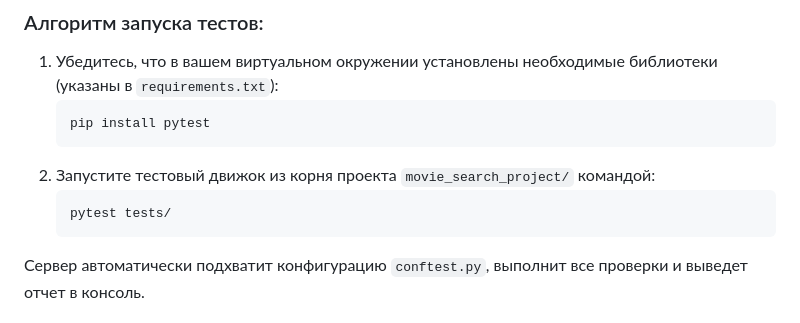
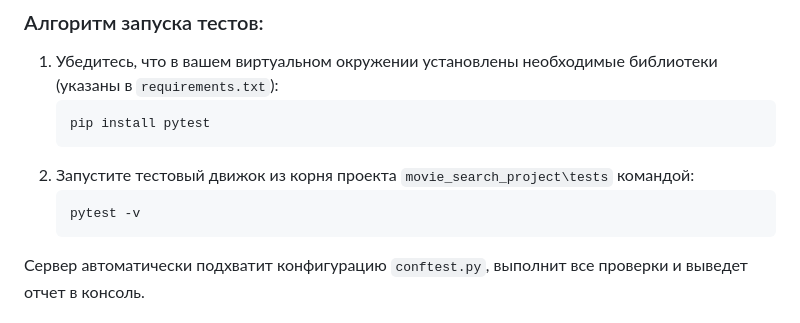
Before and after one commit to VladP-Git/ICH, a Markdown page: README.md, the part around the change. Drawn GitHub-style.

Commit message:
Organizing files.

````diff
--- a/README.md
+++ b/README.md
@@ -89,9 +89,9 @@ movie_search_project/
     ```bash
     pip install pytest
     ```
-2.  Запустите тестовый движок из корня проекта `movie_search_project/` командой:
+2.  Запустите тестовый движок из корня проекта `movie_search_project\tests` командой:
     ```bash
-    pytest tests/
+    pytest -v
     ```
 Сервер автоматически подхватит конфигурацию `conftest.py`, выполнит все проверки и выведет отчет в консоль.
 
````
